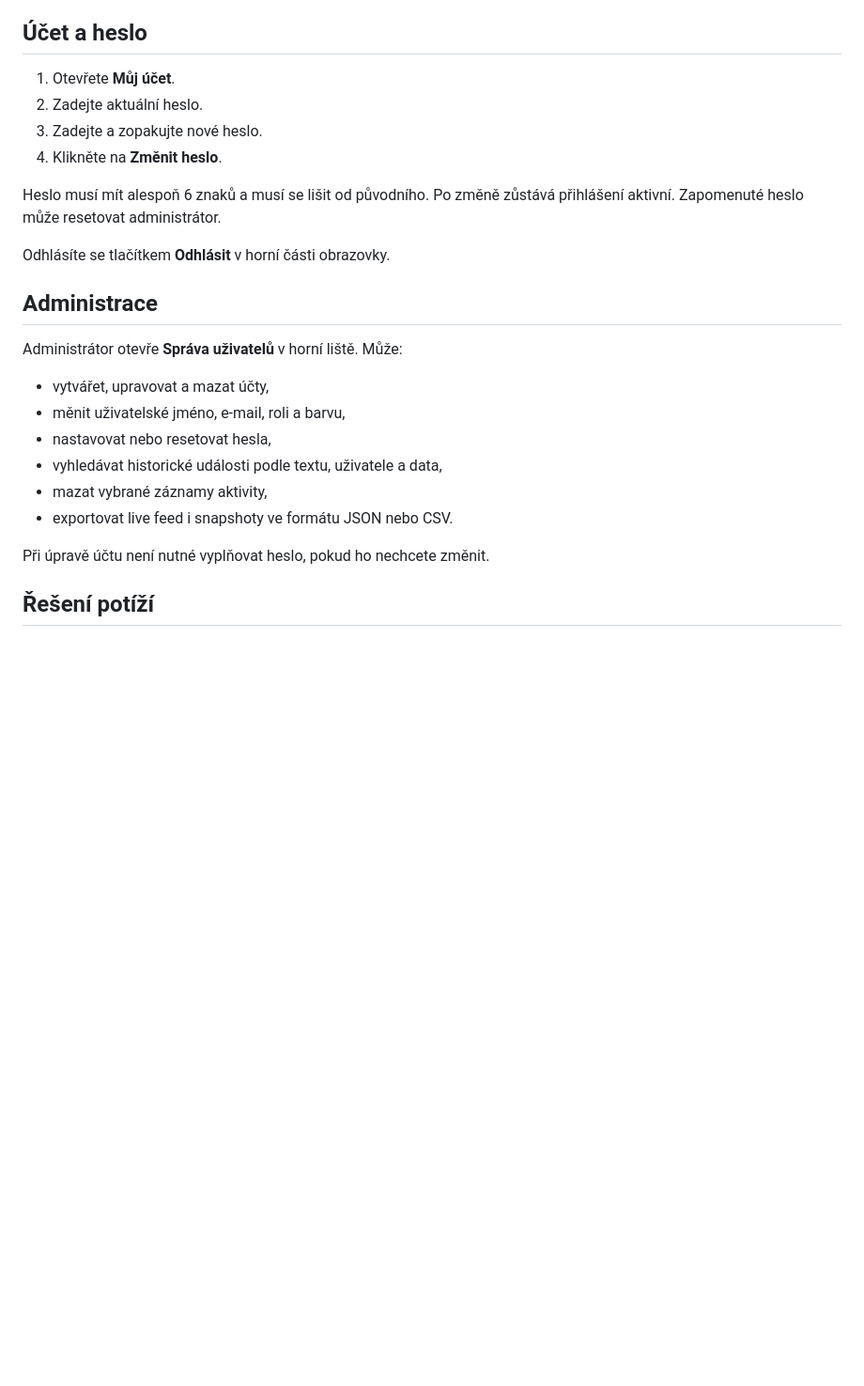
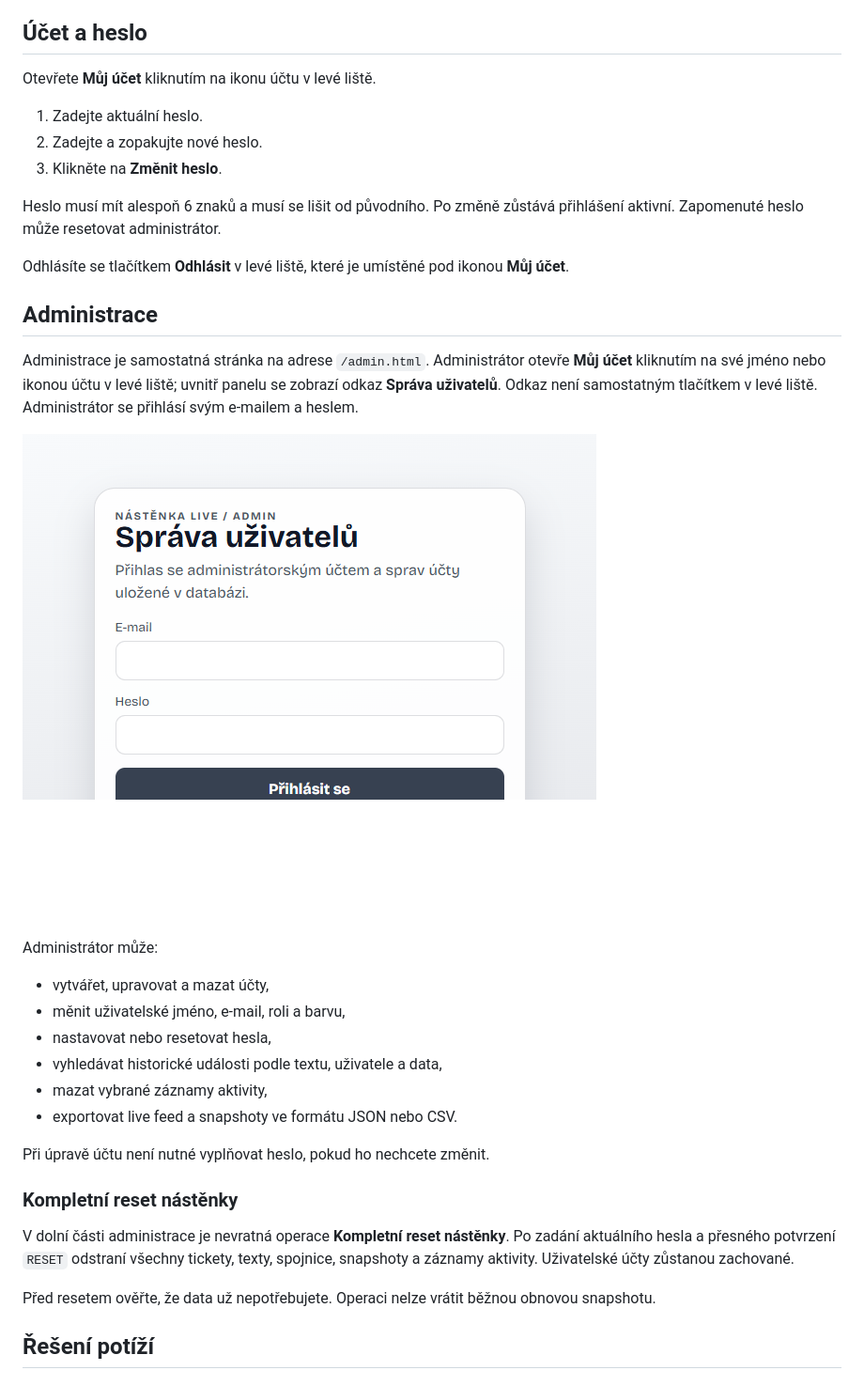
Before and after one commit to davidfronek/nastenka-live, a Markdown page: MANUAL.md, the part around the change printed below. Shown: that part at 94% size. Drawn GitHub-style; pictures changed too: manual-assets/admin-login.png (added); blank space fills up the shorter version.

Commit message:
Refine navigation and expand manual

```diff
--- a/MANUAL.md
+++ b/MANUAL.md
@@ -106,27 +125,38 @@ Obnova nahradí aktuální stav plochy. Použijte ji proto pouze tehdy, když ch
 
 ## Účet a heslo
 
-1. Otevřete **Můj účet**.
-2. Zadejte aktuální heslo.
-3. Zadejte a zopakujte nové heslo.
-4. Klikněte na **Změnit heslo**.
+Otevřete **Můj účet** kliknutím na ikonu účtu v levé liště.
+
+1. Zadejte aktuální heslo.
+2. Zadejte a zopakujte nové heslo.
+3. Klikněte na **Změnit heslo**.
 
 Heslo musí mít alespoň 6 znaků a musí se lišit od původního. Po změně zůstává přihlášení aktivní. Zapomenuté heslo může resetovat administrátor.
 
-Odhlásíte se tlačítkem **Odhlásit** v horní části obrazovky.
+Odhlásíte se tlačítkem **Odhlásit** v levé liště, které je umístěné pod ikonou **Můj účet**.
 
 ## Administrace
 
-Administrátor otevře **Správa uživatelů** v horní liště. Může:
+Administrace je samostatná stránka na adrese `/admin.html`. Administrátor otevře **Můj účet** kliknutím na své jméno nebo ikonou účtu v levé liště; uvnitř panelu se zobrazí odkaz **Správa uživatelů**. Odkaz není samostatným tlačítkem v levé liště. Administrátor se přihlásí svým e-mailem a heslem.
+
+![Přihlášení do administrace](./manual-assets/admin-login.png)
+
+Administrátor může:
 
 - vytvářet, upravovat a mazat účty,
 - měnit uživatelské jméno, e-mail, roli a barvu,
 - nastavovat nebo resetovat hesla,
 - vyhledávat historické události podle textu, uživatele a data,
 - mazat vybrané záznamy aktivity,
-- exportovat live feed i snapshoty ve formátu JSON nebo CSV.
+- exportovat live feed a snapshoty ve formátu JSON nebo CSV.
 
 Při úpravě účtu není nutné vyplňovat heslo, pokud ho nechcete změnit.
+
+### Kompletní reset nástěnky
+
+V dolní části administrace je nevratná operace **Kompletní reset nástěnky**. Po zadání aktuálního hesla a přesného potvrzení `RESET` odstraní všechny tickety, texty, spojnice, snapshoty a záznamy aktivity. Uživatelské účty zůstanou zachované.
+
+Před resetem ověřte, že data už nepotřebujete. Operaci nelze vrátit běžnou obnovou snapshotu.
 
 ## Řešení potíží
 
```
Also changed, not shown: other parts of MANUAL.md (+24 -5 lines), manual-assets/board-overview.png (added), manual-assets/login-screen.png (added), 5 other files.
